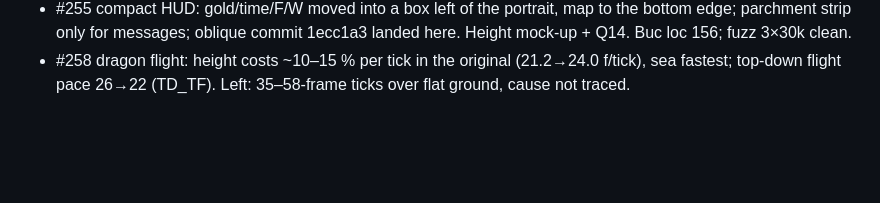
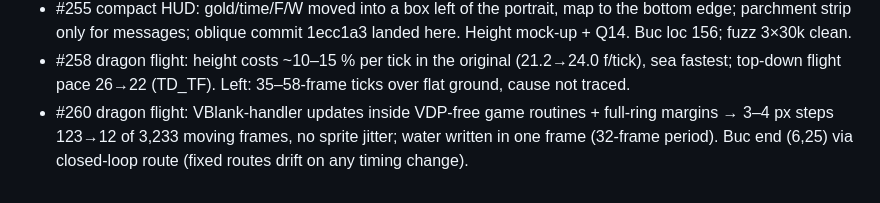
Before and after one commit to Dayset/RoPSegaMD16, a Markdown page: docs/log/2026-11-23.md, the part around the change. GitHub-like rendering; blank space fills up the shorter version.

```diff
--- a/docs/log/2026-11-23.md
+++ b/docs/log/2026-11-23.md
@@ -7,3 +7,4 @@
 - #251 oblique top-down: per-line H-scroll shear + HUD strip (window rows 20–27, static Plane B at $C000), registers dropped on layout install ($D9E6 hook). Buc end loc 156; fuzz 3×30k clean; moving frames ≤1 px per axis 828/860 before the route diverges (tick phase shifts).
 - #255 compact HUD: gold/time/F/W moved into a box left of the portrait, map to the bottom edge; parchment strip only for messages; oblique commit 1ecc1a3 landed here. Height mock-up + Q14. Buc loc 156; fuzz 3×30k clean.
 - #258 dragon flight: height costs ~10–15 % per tick in the original (21.2→24.0 f/tick), sea fastest; top-down flight pace 26→22 (TD_TF). Left: 35–58-frame ticks over flat ground, cause not traced.
+- #260 dragon flight: VBlank-handler updates inside VDP-free game routines + full-ring margins → 3–4 px steps 123→12 of 3,233 moving frames, no sprite jitter; water written in one frame (32-frame period). Buc end (6,25) via closed-loop route (fixed routes drift on any timing change).
```
Also changed, not shown: docs/smooth-topdown.md (+3 -2 lines), patches/topdown/README.md (+13 -2 lines), docs/img/topdown-height-mock.png, 5 other files.
